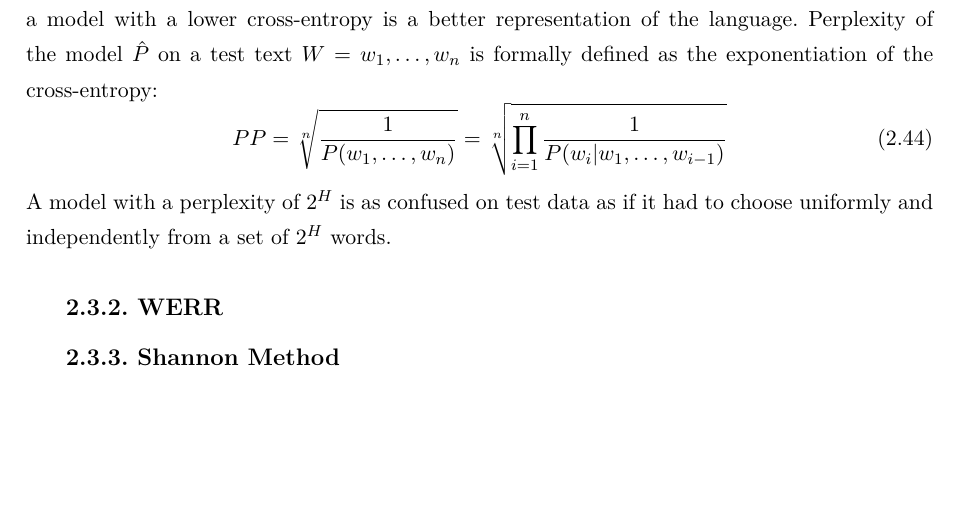
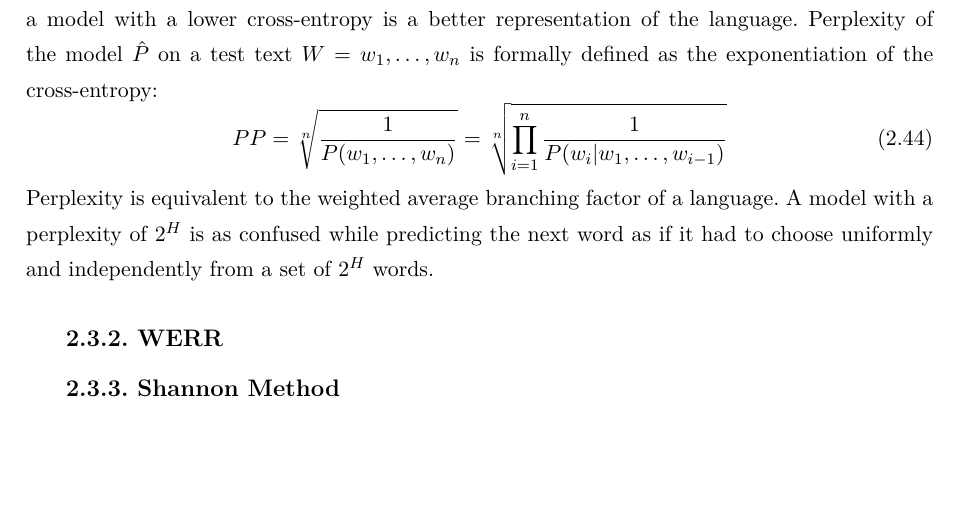
Before and after one commit to curiousTauseef/thesis-2, a LaTeX thesis (thesis.tex, which reads chapter2.tex): part of page 35 of 44, cut so that both start at the same text. Compiled offline with pdfLaTeX.

Commit message:
Quick commit mode

```diff
--- a/chapter2.tex
+++ b/chapter2.tex
@@ -281,7 +281,7 @@ This ratio is called a relative frequency. In the special case of unigram probab
 		PP=\sqrt[n]{\frac{1}{P(w_{1}, \dots, w_{n})}}=\sqrt[n]{\prod_{i=1}^{n}\frac{1}{P(w_{i}|w_{1}, \dots, w_{i-1})}}
 		\label{equation:perplexity}
 	\end{equation}
-	A model with a perplexity of $2^{H}$ is as confused on test data as if it had to choose uniformly and independently from a set of $2^{H}$ words.
+	Perplexity is equivalent to the weighted average branching factor of a language. A model with a perplexity of $2^{H}$ is as confused while predicting the next word as if it had to choose uniformly and independently from a set of $2^{H}$ words.
 	\subsection{WERR}
 	\label{subsection:werr}
 	\subsection{Shannon Method}
```
